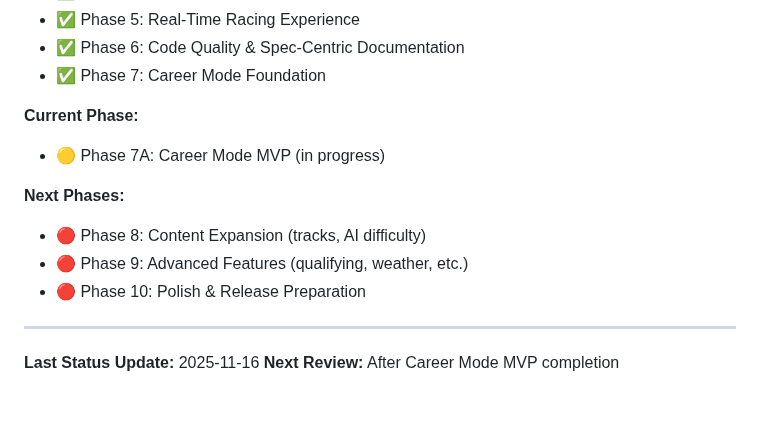
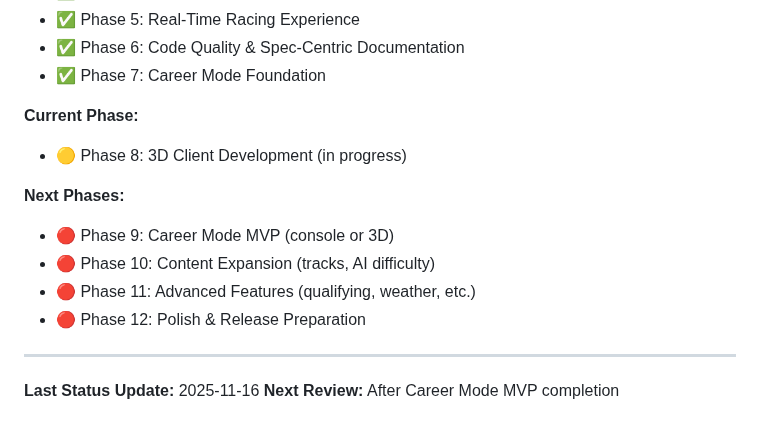
Before and after one commit to astrosteveo/racing-simulation, a Markdown page: .claude/STATUS.md, the part around one of its changes. GitHub-like rendering.

```diff
--- a/.claude/STATUS.md
+++ b/.claude/STATUS.md
@@ -191,12 +194,13 @@ npm run lint:fix          # Auto-fix linting issues
 - ✅ Phase 7: Career Mode Foundation
 
 **Current Phase:**
-- 🟡 Phase 7A: Career Mode MVP (in progress)
+- 🟡 Phase 8: 3D Client Development (in progress)
 
 **Next Phases:**
-- 🔴 Phase 8: Content Expansion (tracks, AI difficulty)
-- 🔴 Phase 9: Advanced Features (qualifying, weather, etc.)
-- 🔴 Phase 10: Polish & Release Preparation
+- 🔴 Phase 9: Career Mode MVP (console or 3D)
+- 🔴 Phase 10: Content Expansion (tracks, AI difficulty)
+- 🔴 Phase 11: Advanced Features (qualifying, weather, etc.)
+- 🔴 Phase 12: Polish & Release Preparation
 
 ---
 
```
Also changed, not shown: other parts of .claude/STATUS.md (+23 -20 lines).
